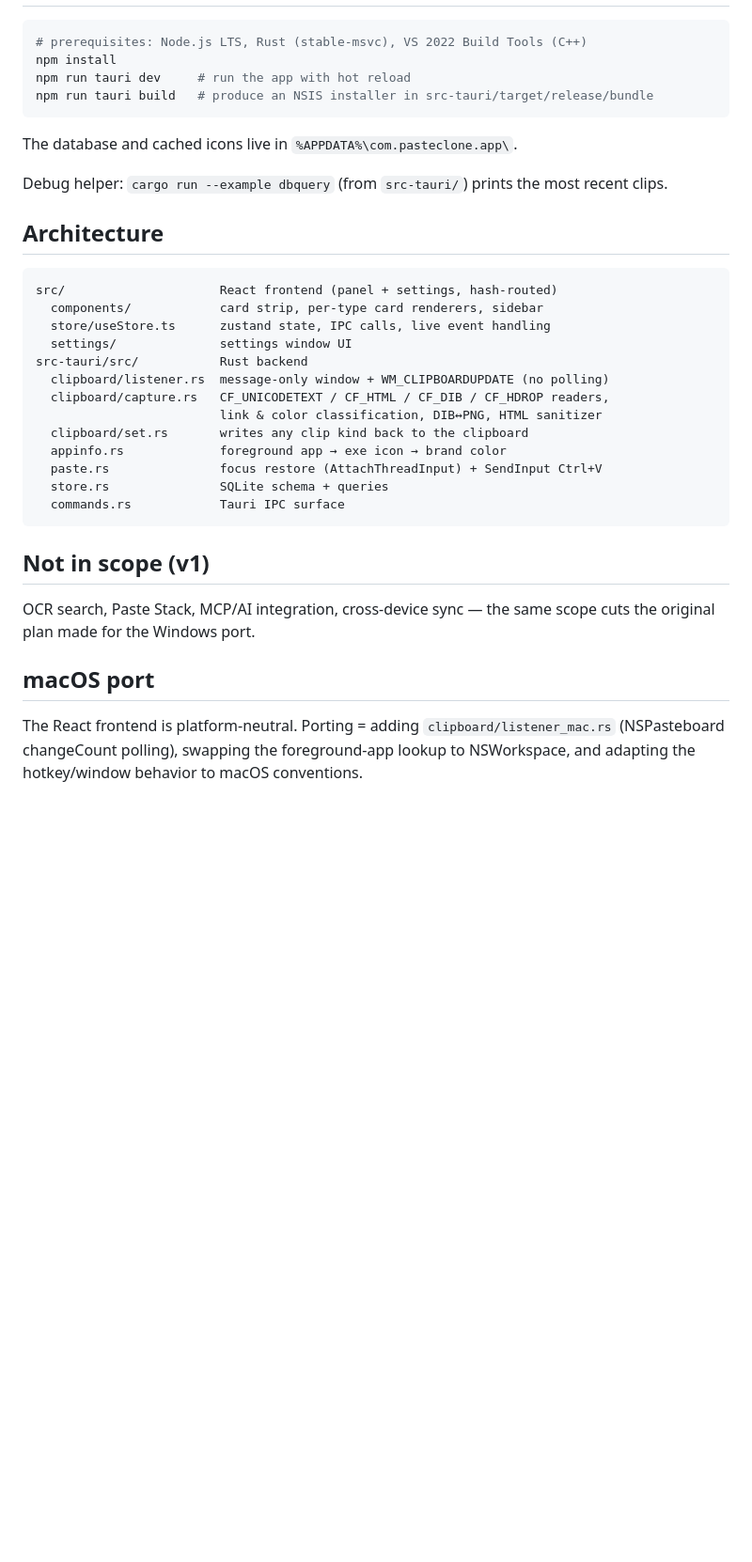
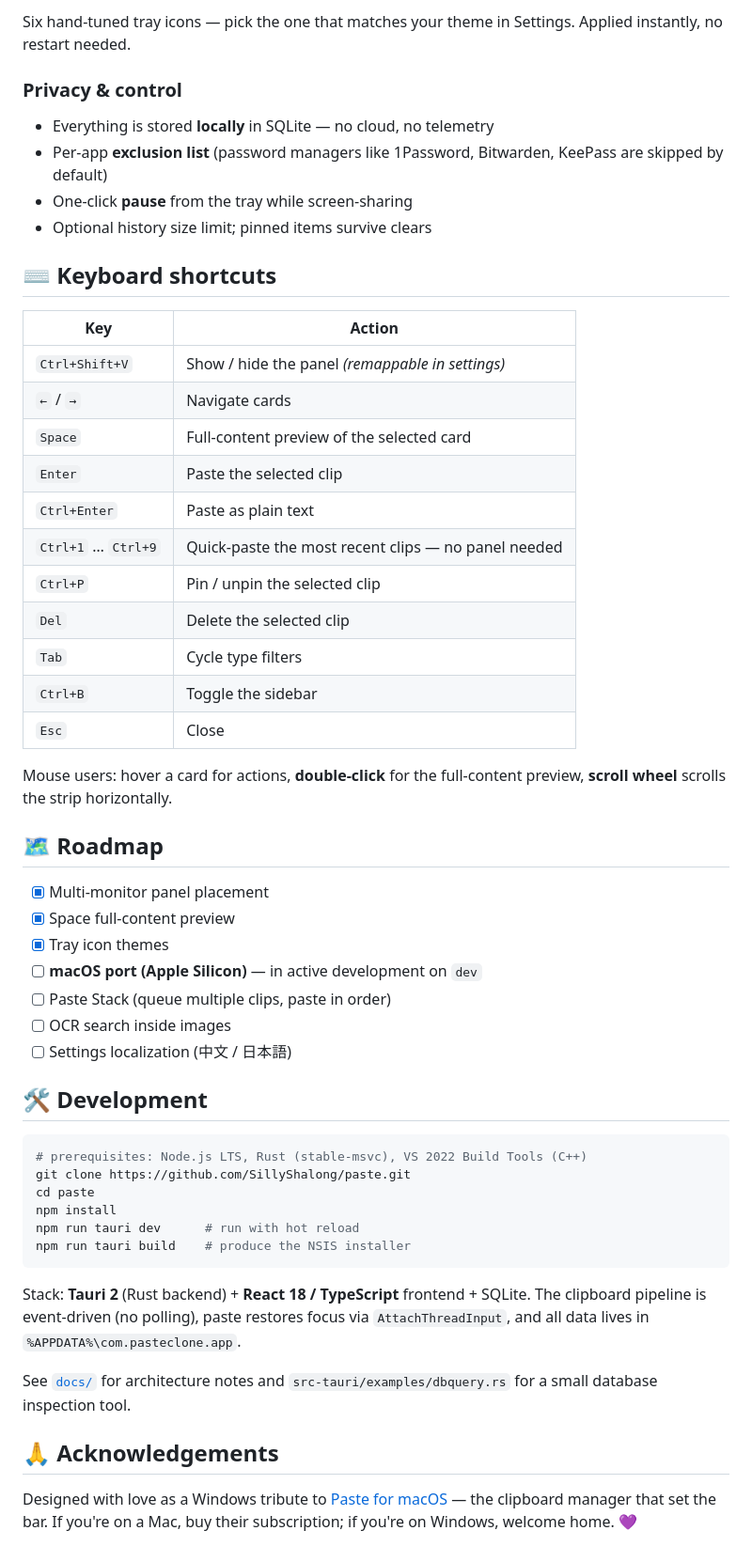
Before and after one commit to SillyShalong/paste, a Markdown page: README.md, the part around one of its changes. Shown at 94% size. GitHub-like rendering; blank space fills up the shorter version.

````diff
--- a/README.md
+++ b/README.md
@@ -33,42 +96,65 @@ global hotkey. Built with Tauri 2 (Rust + React + TypeScript).
+</div>
+
+Six hand-tuned tray icons — pick the one that matches your theme in Settings.
+Applied instantly, no restart needed.
+
+### Privacy & control
+
+- Everything is stored **locally** in SQLite — no cloud, no telemetry
+- Per-app **exclusion list** (password managers like 1Password, Bitwarden,
+  KeePass are skipped by default)
+- One-click **pause** from the tray while screen-sharing
+- Optional history size limit; pinned items survive clears
+
+## ⌨️ Keyboard shortcuts
+
+| Key | Action |
+|-----|--------|
+| `Ctrl+Shift+V` | Show / hide the panel *(remappable in settings)* |
+| `←` / `→` | Navigate cards |
+| `Space` | Full-content preview of the selected card |
+| `Enter` | Paste the selected clip |
+| `Ctrl+Enter` | Paste as plain text |
+| `Ctrl+1` … `Ctrl+9` | Quick-paste the most recent clips — no panel needed |
+| `Ctrl+P` | Pin / unpin the selected clip |
+| `Del` | Delete the selected clip |
+| `Tab` | Cycle type filters |
+| `Ctrl+B` | Toggle the sidebar |
+| `Esc` | Close |
+
+Mouse users: hover a card for actions, **double-click** for the full-content
+preview, **scroll wheel** scrolls the strip horizontally.
+
+## 🗺️ Roadmap
+
+- [x] Multi-monitor panel placement
+- [x] Space full-content preview
+- [x] Tray icon themes
+- [ ] **macOS port (Apple Silicon)** — in active development on `dev`
+- [ ] Paste Stack (queue multiple clips, paste in order)
+- [ ] OCR search inside images
+- [ ] Settings localization (中文 / 日本語)
+
+## 🛠️ Development
 
 ```powershell
 # prerequisites: Node.js LTS, Rust (stable-msvc), VS 2022 Build Tools (C++)
+git clone https://github.com/SillyShalong/paste.git
+cd paste
 npm install
-npm run tauri dev     # run the app with hot reload
-npm run tauri build   # produce an NSIS installer in src-tauri/target/release/bundle
+npm run tauri dev      # run with hot reload
+npm run tauri build    # produce the NSIS installer
 ```
 
-The database and cached icons live in `%APPDATA%\com.pasteclone.app\`.
+Stack: **Tauri 2** (Rust backend) + **React 18 / TypeScript** frontend + SQLite.
+The clipboard pipeline is event-driven (no polling), paste restores focus via
+`AttachThreadInput`, and all data lives in `%APPDATA%\com.pasteclone.app`.
 
-Debug helper: `cargo run --example dbquery` (from `src-tauri/`) prints the
-most recent clips.
+See [`docs/`](docs/) for architecture notes and `src-tauri/examples/dbquery.rs`
+for a small database inspection tool.
 
-## Architecture
+## 🙏 Acknowledgements
 
-```
-src/                     React frontend (panel + settings, hash-routed)
-  components/            card strip, per-type card renderers, sidebar
-  store/useStore.ts      zustand state, IPC calls, live event handling
-  settings/              settings window UI
-src-tauri/src/           Rust backend
-  clipboard/listener.rs  message-only window + WM_CLIPBOARDUPDATE (no polling)
-  clipboard/capture.rs   CF_UNICODETEXT / CF_HTML / CF_DIB / CF_HDROP readers,
-                         link & color classification, DIB↔PNG, HTML sanitizer
-  clipboard/set.rs       writes any clip kind back to the clipboard
-  appinfo.rs             foreground app → exe icon → brand color
-  paste.rs               focus restore (AttachThreadInput) + SendInput Ctrl+V
-  store.rs               SQLite schema + queries
-  commands.rs            Tauri IPC surface
-```
-
-## Not in scope (v1)
-
-OCR search, Paste Stack, MCP/AI integration, cross-device sync — the same
-scope cuts the original plan made for the Windows port.
-
-## macOS port
-
-The React frontend is platform-neutral. Porting = adding
-`clipboard/listener_mac.rs` (NSPasteboard changeCount polling), swapping the
-foreground-app lookup to NSWorkspace, and adapting the hotkey/window behavior
-to macOS conventions.
+Designed with love as a Windows tribute to
+[Paste for macOS](https://pasteapp.io) — the clipboard manager that set the bar.
+If you're on a Mac, buy their subscription; if you're on Windows, welcome home. 💜
````
Also changed, not shown: other parts of README.md (+89 -26 lines), docs/logo.png (added), docs/screenshot-detail.png (added), docs/screenshot-panel.png (added).
